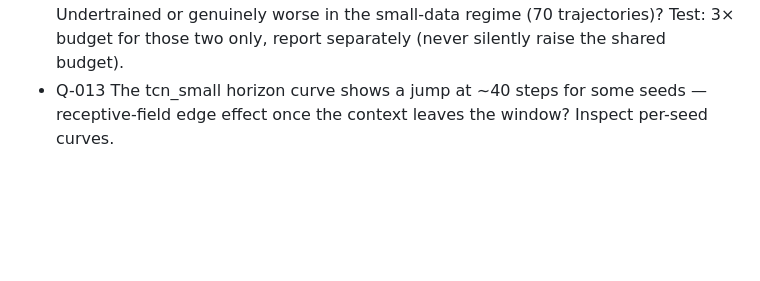
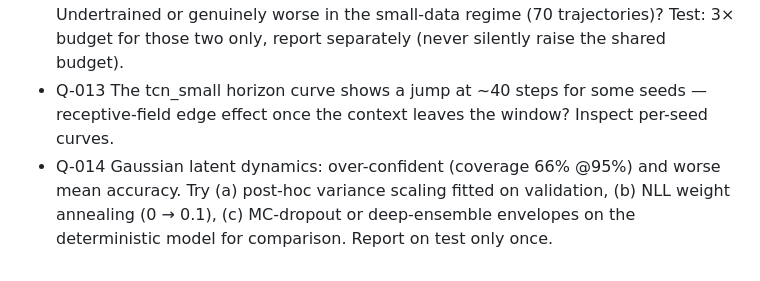
Before and after one commit to sunkalpchandra/neural-state-space-compiler, a Markdown page: research/open_questions.md, the part around the change. GitHub-like rendering; blank space fills up the shorter version.

```diff
--- a/research/open_questions.md
+++ b/research/open_questions.md
@@ -66,3 +66,6 @@ honest one to caption? → Cell C on S2/S6.
   report separately (never silently raise the shared budget).
 - Q-013 The tcn_small horizon curve shows a jump at ~40 steps for some seeds — receptive-field
   edge effect once the context leaves the window? Inspect per-seed curves.
+- Q-014 Gaussian latent dynamics: over-confident (coverage 66% @95%) and worse mean accuracy. Try
+  (a) post-hoc variance scaling fitted on validation, (b) NLL weight annealing (0 → 0.1), (c) MC-dropout
+  or deep-ensemble envelopes on the deterministic model for comparison. Report on test only once.
```
Also changed, not shown: research/experiment_log.md (+6 -0 lines).
